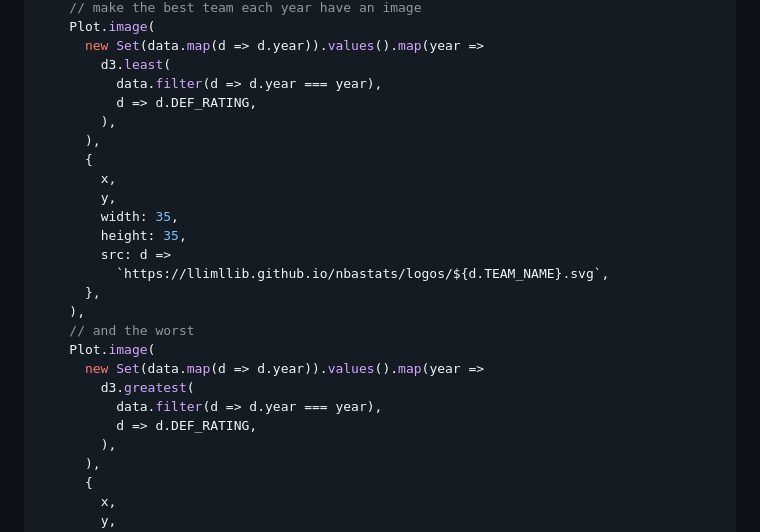
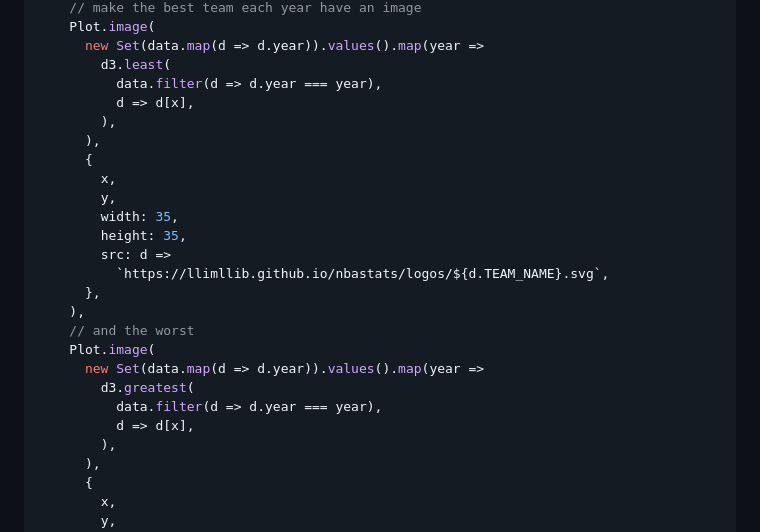
Before and after one commit to llimllib/nba0bservable, a Markdown page: docs/eff_vs_pace.md, the part around the change printed below. GitHub-like rendering.

```diff
--- a/docs/eff_vs_pace.md
+++ b/docs/eff_vs_pace.md
@@ -289,7 +357,7 @@ const graph = Plot.plot({
       new Set(data.map(d => d.year)).values().map(year =>
         d3.least(
           data.filter(d => d.year === year),
-          d => d.DEF_RATING,
+          d => d[x],
         ),
       ),
       {
@@ -306,7 +374,7 @@ const graph = Plot.plot({
       new Set(data.map(d => d.year)).values().map(year =>
         d3.greatest(
           data.filter(d => d.year === year),
-          d => d.DEF_RATING,
+          d => d[x],
         ),
       ),
       {
```
Also changed, not shown: other parts of docs/eff_vs_pace.md (+75 -7 lines).
